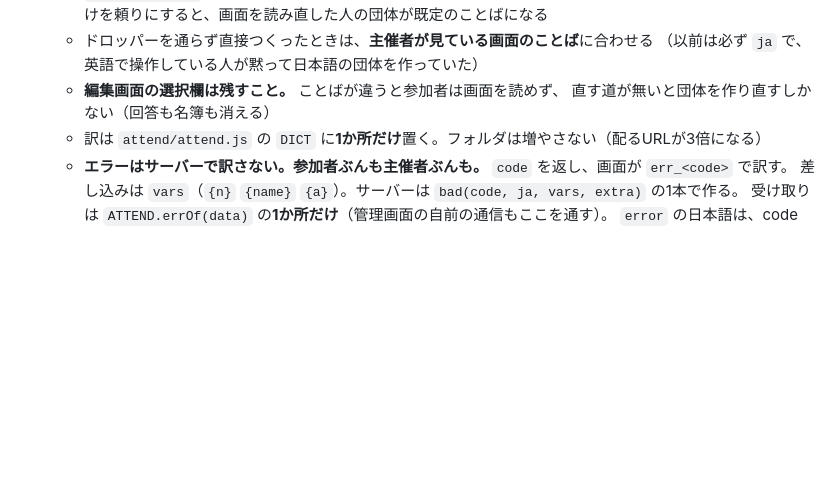
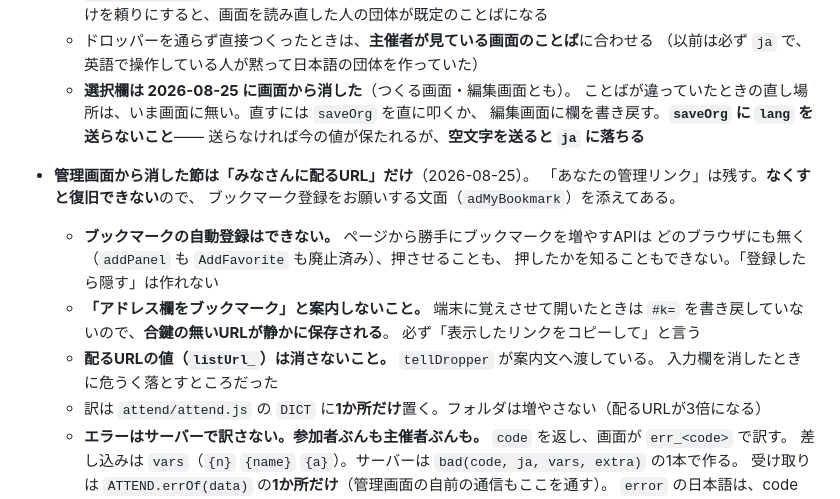
Before and after one commit to moviepingpong-art/hakusan-attendance, a Markdown page: CLAUDE.md, the part around the change. GitHub-like rendering; blank space fills up the shorter version.

Commit message:
CLAUDE.md: 管理画面の整理で決めたことを追記
#47 で入ったぶん。ブックマークの自動登録ができないこと、
「アドレス欄をブックマーク」と案内してはいけない理由、
listUrl_ を消してはいけないこと、saveOrg に lang を送らないこと。

Co-Authored-By: Claude Opus 5 <noreply@anthropic.com>

```diff
--- a/CLAUDE.md
+++ b/CLAUDE.md
@@ -43,8 +43,21 @@
     URLのハッシュだけを頼りにすると、画面を読み直した人の団体が既定のことばになる
   - ドロッパーを通らず直接つくったときは、**主催者が見ている画面のことば**に合わせる
     （以前は必ず `ja` で、英語で操作している人が黙って日本語の団体を作っていた）
-  - **編集画面の選択欄は残すこと。** ことばが違うと参加者は画面を読めず、
-    直す道が無いと団体を作り直すしかない（回答も名簿も消える）
+  - **選択欄は 2026-08-25 に画面から消した**（つくる画面・編集画面とも）。
+    ことばが違っていたときの直し場所は、いま画面に無い。直すには `saveOrg` を直に叩くか、
+    編集画面に欄を書き戻す。**`saveOrg` に `lang` を送らないこと**——
+    送らなければ今の値が保たれるが、**空文字を送ると `ja` に落ちる**
+- **管理画面から消した節は「みなさんに配るURL」だけ**（2026-08-25）。
+  「あなたの管理リンク」は残す。**なくすと復旧できない**ので、
+  ブックマーク登録をお願いする文面（`adMyBookmark`）を添えてある。
+  - **ブックマークの自動登録はできない。** ページから勝手にブックマークを増やすAPIは
+    どのブラウザにも無く（`addPanel` も `AddFavorite` も廃止済み）、押させることも、
+    押したかを知ることもできない。「登録したら隠す」は作れない
+  - **「アドレス欄をブックマーク」と案内しないこと。** 端末に覚えさせて開いたときは
+    `#k=` を書き戻していないので、**合鍵の無いURLが静かに保存される**。
+    必ず「表示したリンクをコピーして」と言う
+  - **配るURLの値（`listUrl_`）は消さないこと。** `tellDropper` が案内文へ渡している。
+    入力欄を消したときに危うく落とすところだった
   - 訳は `attend/attend.js` の `DICT` に**1か所だけ**置く。フォルダは増やさない（配るURLが3倍になる）
   - **エラーはサーバーで訳さない。参加者ぶんも主催者ぶんも。** `code` を返し、画面が `err_<code>` で訳す。
     差し込みは `vars`（`{n}` `{name}` `{a}`）。サーバーは `bad(code, ja, vars, extra)` の1本で作る。
```
